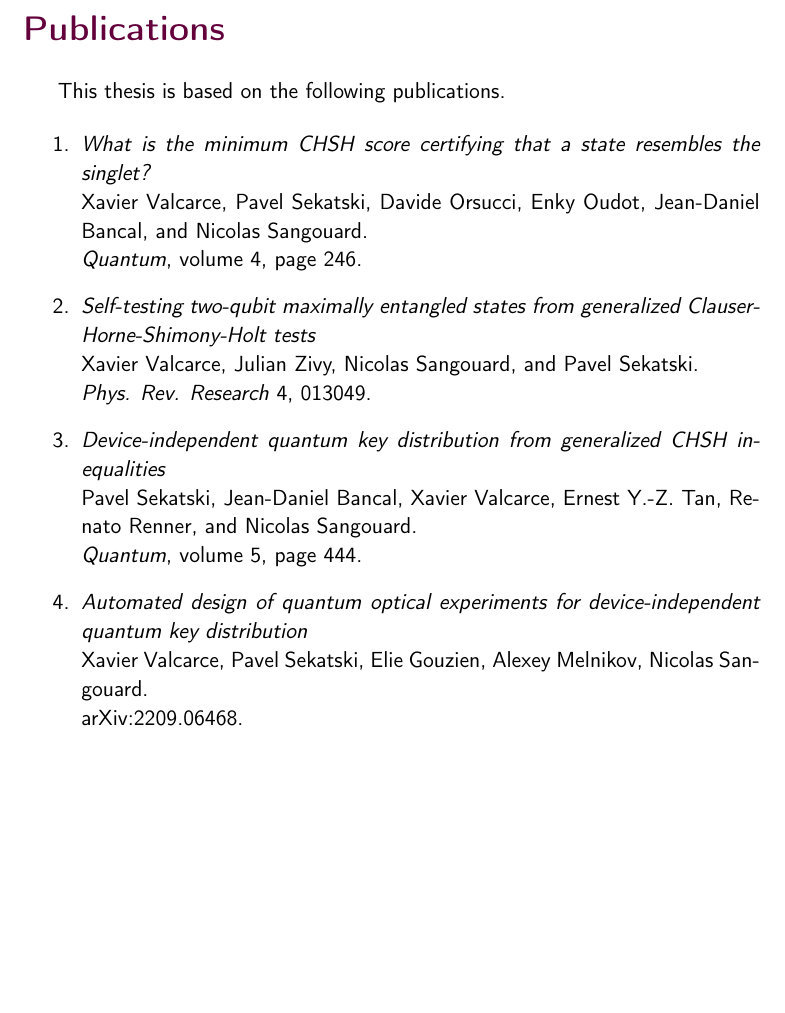
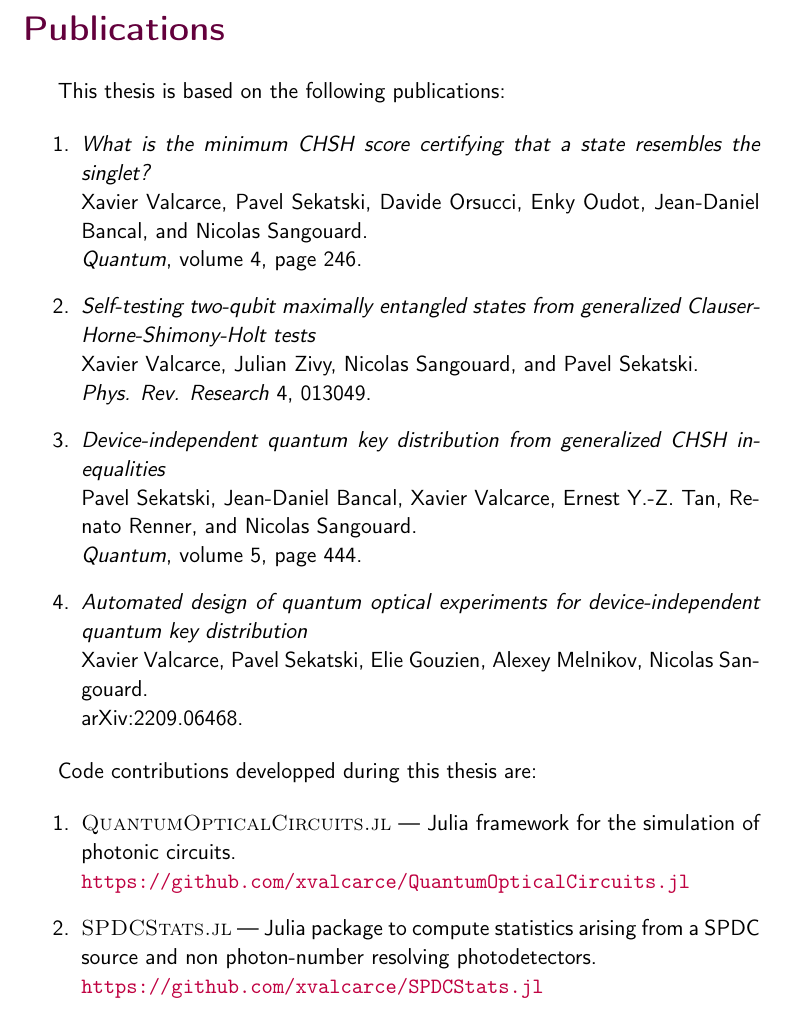
Before and after one commit to xvalcarce/thesis, a LaTeX thesis (Thesis.tex, which reads chapters/front/publications.tex): part of page 15 of 99, cut so that both start at the same text, the shorter picture padded with empty space. Compiled offline with pdfLaTeX.

Commit message:
add: Code contrib

```diff
--- a/chapters/front/publications.tex
+++ b/chapters/front/publications.tex
@@ -1,6 +1,6 @@
 \chapter{Publications}
 
-This thesis is based on the following publications.
+This thesis is based on the following publications:
 
 \begin{enumerate}
 	\item
@@ -20,3 +20,12 @@ This thesis is based on the following publications.
 		Xavier Valcarce, Pavel Sekatski, Elie Gouzien, Alexey Melnikov, Nicolas Sangouard. \\
 		arXiv:2209.06468.
 \end{enumerate}
+
+Code contributions developped during this thesis are:
+
+\begin{enumerate}
+	\item \textsc{QuantumOpticalCircuits.jl} --- Julia framework for the simulation of photonic circuits. \\
+		\url{https://github.com/xvalcarce/QuantumOpticalCircuits.jl}
+	\item \textsc{SPDCStats.jl} --- Julia package to compute statistics arising from a SPDC source and non photon-number resolving photodetectors. \\
+		\url{https://github.com/xvalcarce/SPDCStats.jl}
+\end{enumerate}
```
